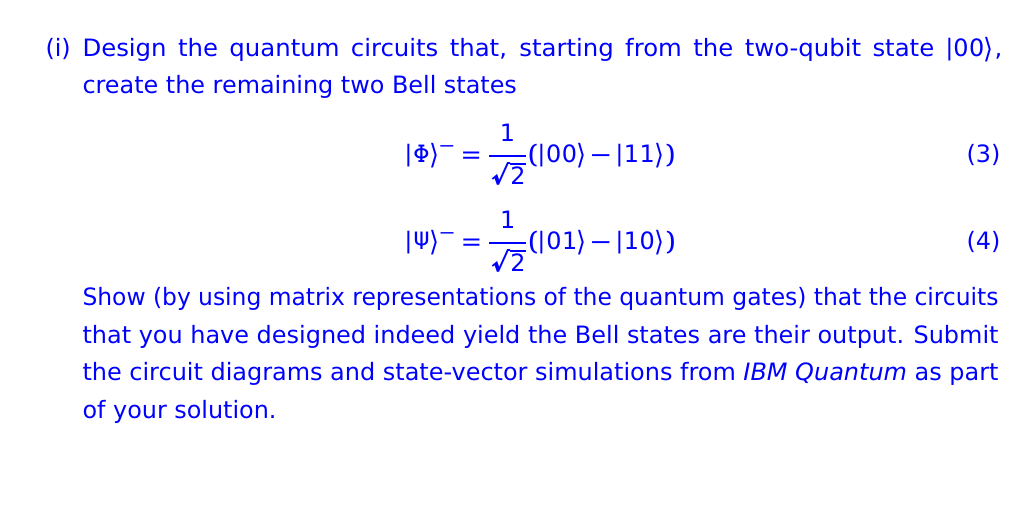
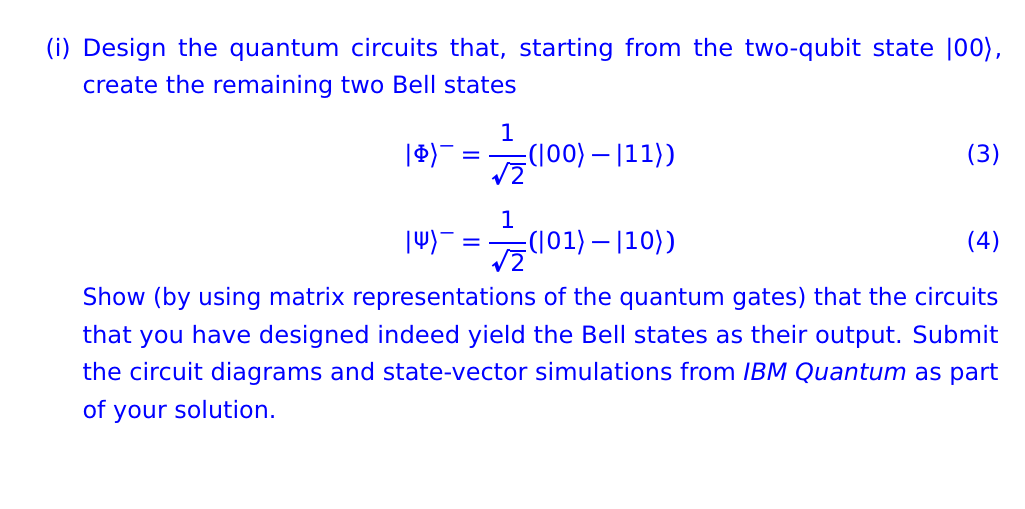
Before and after one commit to johnbhurst/phys440, a LaTeX problem sheet (Homework_1and2.tex): part of page 1 of 8, cut so that both start at the same text. Compiled offline with pdfLaTeX.

Commit message:
fix: Typo.

```diff
--- a/Homework_1and2.tex
+++ b/Homework_1and2.tex
@@ -32,7 +32,7 @@ Use this preparation to answer the following questions.
 \begin{equation}\label{eq:psiminus}
 \ket\Psi^{-} = \istwo(\ket{01} - \ket{10})
 \end{equation}
-Show (by using matrix representations of the quantum gates) that the circuits that you have designed indeed yield the Bell states are their output.
+Show (by using matrix representations of the quantum gates) that the circuits that you have designed indeed yield the Bell states as their output.
 Submit the circuit diagrams and state-vector simulations from \textit{IBM Quantum} as part of your solution.
 \item Consider the two operators $X_0=\idone\otimes X$ and $X_1=X\otimes\idone$.
 Design the circuits that allow you to measure
```
